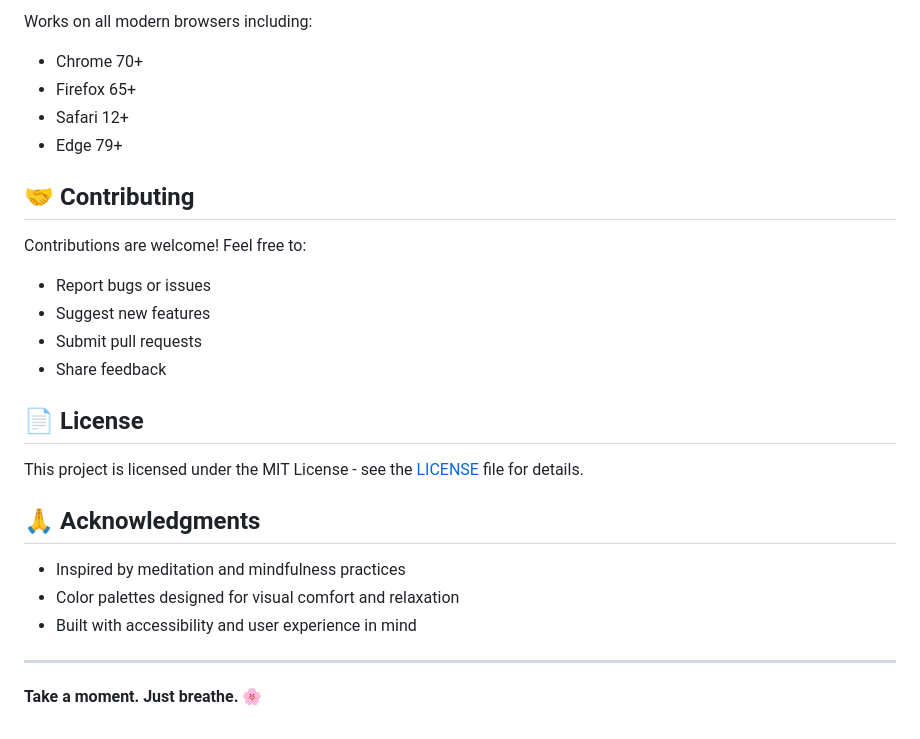
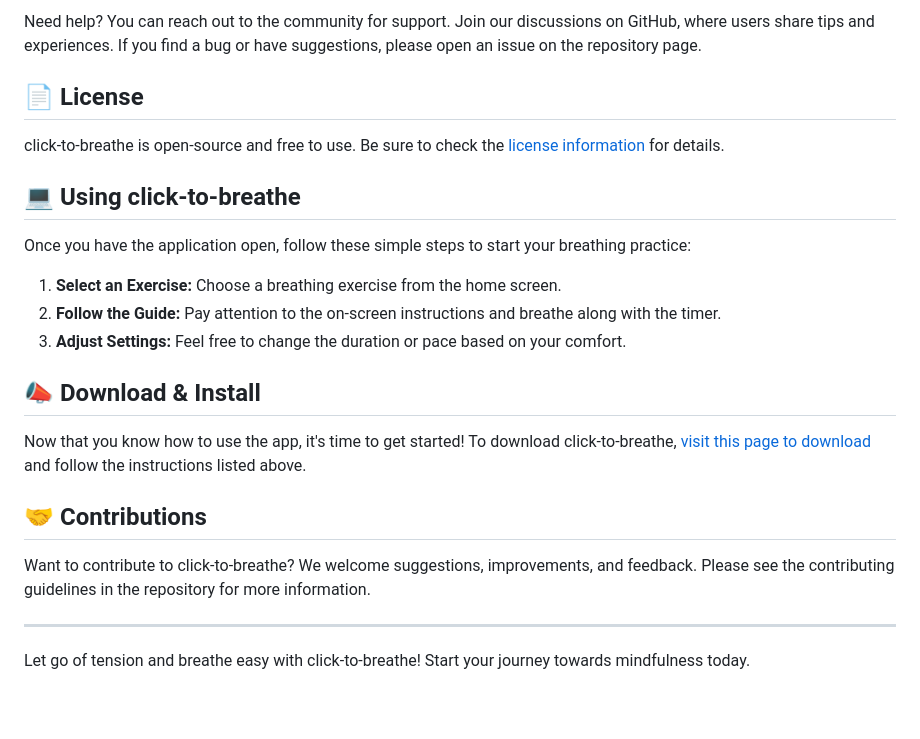
Before and after one commit to V-i-l-a-s/click-to-breathe, a Markdown page: README.md, the part around the change printed below. Drawn GitHub-style.

```diff
--- a/README.md
+++ b/README.md
@@ -52,28 +40,26 @@ A beautiful, browser-based meditation companion that transforms any browser into
 
-Works on all modern browsers including:
-- Chrome 70+
-- Firefox 65+
-- Safari 12+
-- Edge 79+
-
-## 🤝 Contributing
-
-Contributions are welcome! Feel free to:
-- Report bugs or issues
-- Suggest new features
-- Submit pull requests
-- Share feedback
+Need help? You can reach out to the community for support. Join our discussions on GitHub, where users share tips and experiences. If you find a bug or have suggestions, please open an issue on the repository page.
 
 ## 📄 License
 
-This project is licensed under the MIT License - see the [LICENSE](LICENSE) file for details.
+click-to-breathe is open-source and free to use. Be sure to check the [license information](https://github.com/V-i-l-a-s/click-to-breathe/blob/main/LICENSE) for details.
 
-## 🙏 Acknowledgments
+## 💻 Using click-to-breathe
 
-- Inspired by meditation and mindfulness practices
-- Color palettes designed for visual comfort and relaxation
-- Built with accessibility and user experience in mind
+Once you have the application open, follow these simple steps to start your breathing practice:
+
+1. **Select an Exercise:** Choose a breathing exercise from the home screen.
+2. **Follow the Guide:** Pay attention to the on-screen instructions and breathe along with the timer.
+3. **Adjust Settings:** Feel free to change the duration or pace based on your comfort.
+
+## 📣 Download & Install
+
+Now that you know how to use the app, it's time to get started! To download click-to-breathe, [visit this page to download](https://github.com/V-i-l-a-s/click-to-breathe/releases) and follow the instructions listed above.
+
+## 🤝 Contributions
+
+Want to contribute to click-to-breathe? We welcome suggestions, improvements, and feedback. Please see the contributing guidelines in the repository for more information.
 
 ---
 
-**Take a moment. Just breathe.** 🌸
+Let go of tension and breathe easy with click-to-breathe! Start your journey towards mindfulness today.
```
Also changed, not shown: other parts of README.md (+25 -37 lines).
